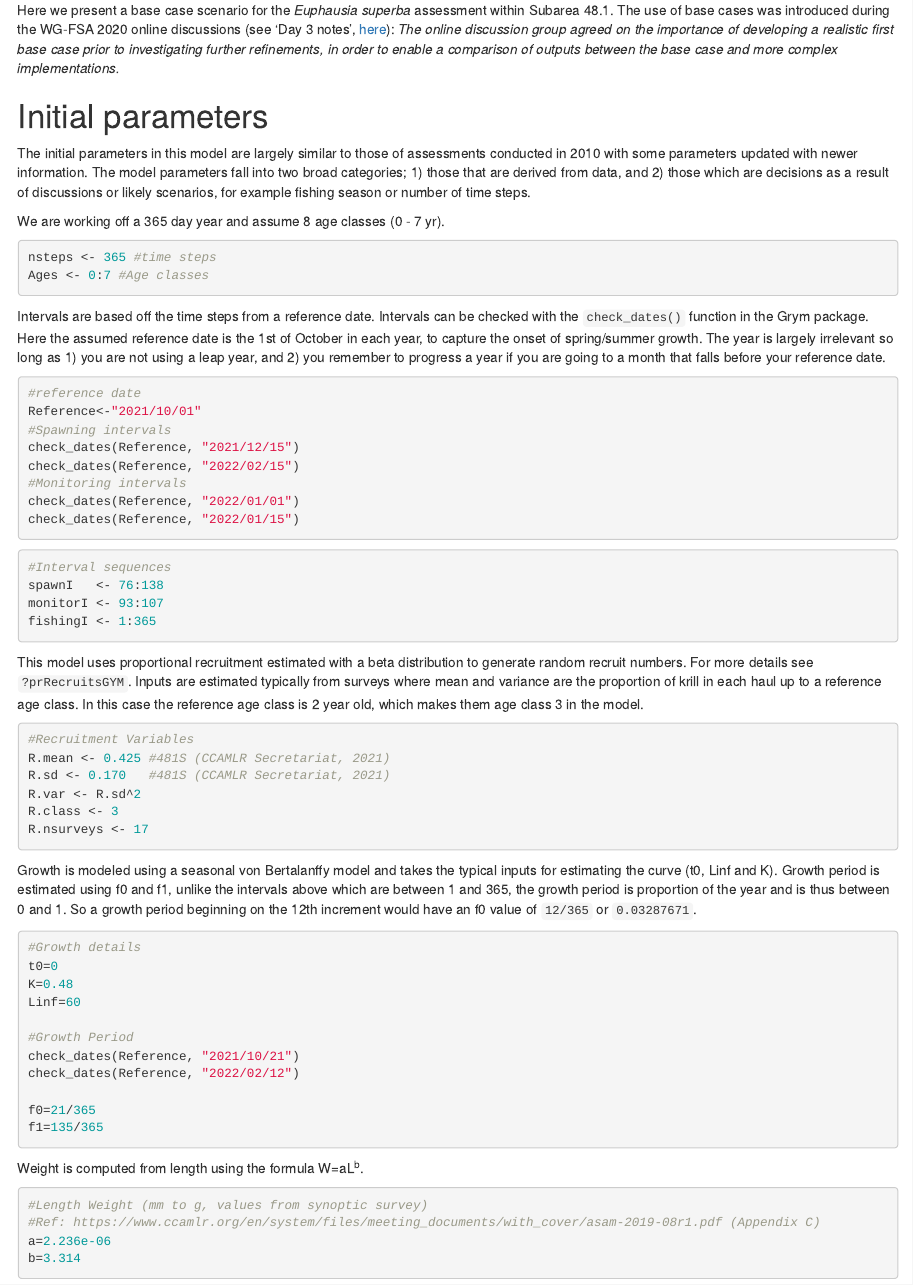
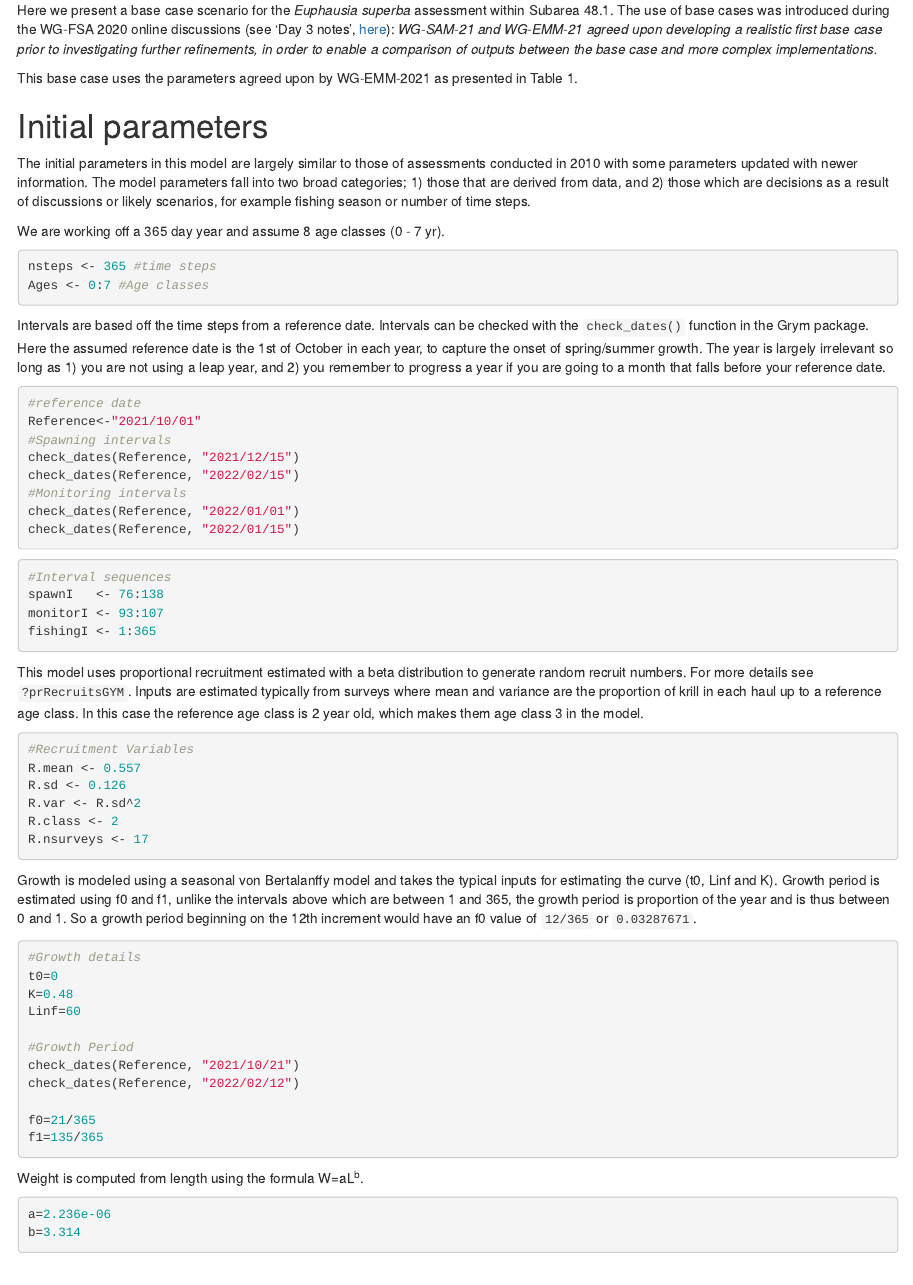
Before and after one commit to ccamlr/Grym_Base_Case, an R Markdown document (3_Code/48.1_base_case.rmd): the page in a window 1100 px wide, from 250 px down. The pictures show the output file 3_Code/48.1_base_case.html that the author committed with the source, opened offline.

Commit message:
Update Parameters to match WG-EMM-2021 table 1

````diff
--- a/3_Code/48.1_base_case.rmd
+++ b/3_Code/48.1_base_case.rmd
@@ -16,7 +16,9 @@ knitr::opts_chunk$set(echo = TRUE)
 # Introduction
 
 Here we present a base case scenario for the *Euphausia superba* assessment within Subarea 48.1. The use of base cases was introduced during the WG-FSA 2020 online discussions (see 'Day 3 notes', [here](https://groups.ccamlr.org/node/497)):
-*The online discussion group agreed on the importance of developing a realistic first base case prior to investigating further refinements, in order to enable a comparison of outputs between the base case and more complex implementations.*
+*WG-SAM-21 and WG-EMM-21 agreed upon developing a realistic first base case prior to investigating further refinements, in order to enable a comparison of outputs between the base case and more complex implementations.*
+
+This base case uses the parameters agreed upon by WG-EMM-2021 as presented in Table 1.
 
 
 
@@ -63,10 +65,10 @@ This model uses proportional recruitment estimated with a beta distribution to g
 
 ```{r}
 #Recruitment Variables
-R.mean <- 0.425 #481S (CCAMLR Secretariat, 2021)
-R.sd <- 0.170   #481S (CCAMLR Secretariat, 2021)
+R.mean <- 0.557
+R.sd <- 0.126
 R.var <- R.sd^2
-R.class <- 3
+R.class <- 2
 R.nsurveys <- 17
 ```
 
@@ -88,8 +90,6 @@ f1=135/365
 
 Weight is computed from length using the formula W=aL<sup>b</sup>.
 ```{r}
-#Length Weight (mm to g, values from synoptic survey)
-#Ref: https://www.ccamlr.org/en/system/files/meeting_documents/with_cover/asam-2019-08r1.pdf (Appendix C)
 a=2.236e-06
 b=3.314
 ```
````
Also changed, not shown: 3_Code/48.1_base_case.html, 3_Code/48.1_base_case.rmd (8 more changed lines).
